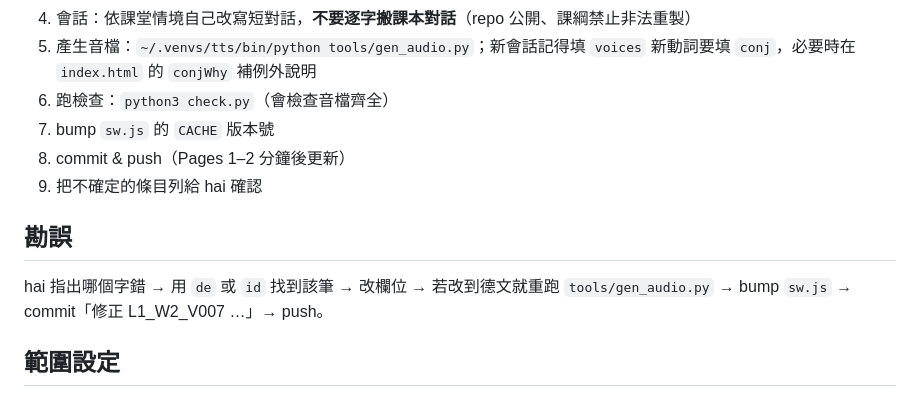
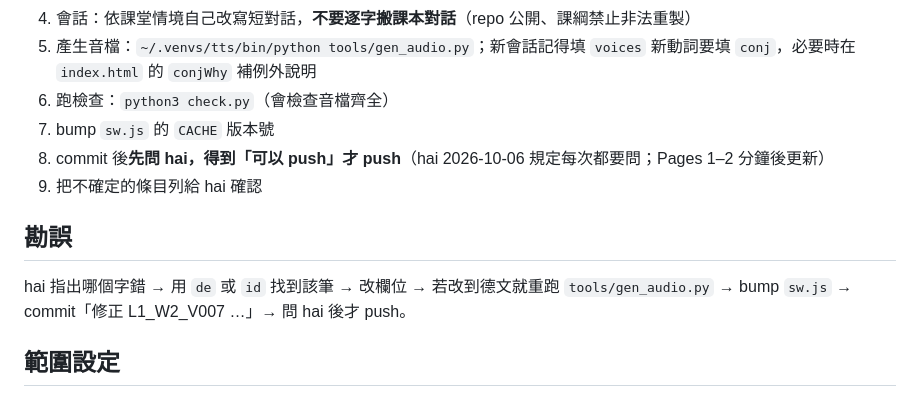
Before and after one commit to Tuanzilee/german-review, a Markdown page: CLAUDE.md, the part around the change. Drawn GitHub-style.

Commit message:
說明文件：push 前必須先問 hai
Co-Authored-By: Claude Opus 5.5 <noreply@anthropic.com>

```diff
--- a/CLAUDE.md
+++ b/CLAUDE.md
@@ -60,11 +60,11 @@ hai 選定：單字／例句用 Katja（`de-DE-KatjaNeural`），會話依角色
    新動詞要填 `conj`，必要時在 `index.html` 的 `conjWhy` 補例外說明
 6. 跑檢查：`python3 check.py`（會檢查音檔齊全）
 7. bump `sw.js` 的 `CACHE` 版本號
-8. commit & push（Pages 1–2 分鐘後更新）
+8. commit 後**先問 hai，得到「可以 push」才 push**（hai 2026-10-06 規定每次都要問；Pages 1–2 分鐘後更新）
 9. 把不確定的條目列給 hai 確認
 
 ## 勘誤
-hai 指出哪個字錯 → 用 `de` 或 `id` 找到該筆 → 改欄位 → 若改到德文就重跑 `tools/gen_audio.py` → bump `sw.js` → commit「修正 L1_W2_V007 …」→ push。
+hai 指出哪個字錯 → 用 `de` 或 `id` 找到該筆 → 改欄位 → 若改到德文就重跑 `tools/gen_audio.py` → bump `sw.js` → commit「修正 L1_W2_V007 …」→ 問 hai 後才 push。
 
 ## 範圍設定
 `index.html` 的 `SCOPES`：期中範圍 = Lektion 1–2（W8 期中），期末考 Lektion 2–3。加新週次時記得在 `SCOPES` 補 `w4`、`w5`… 的按鈕。
```
